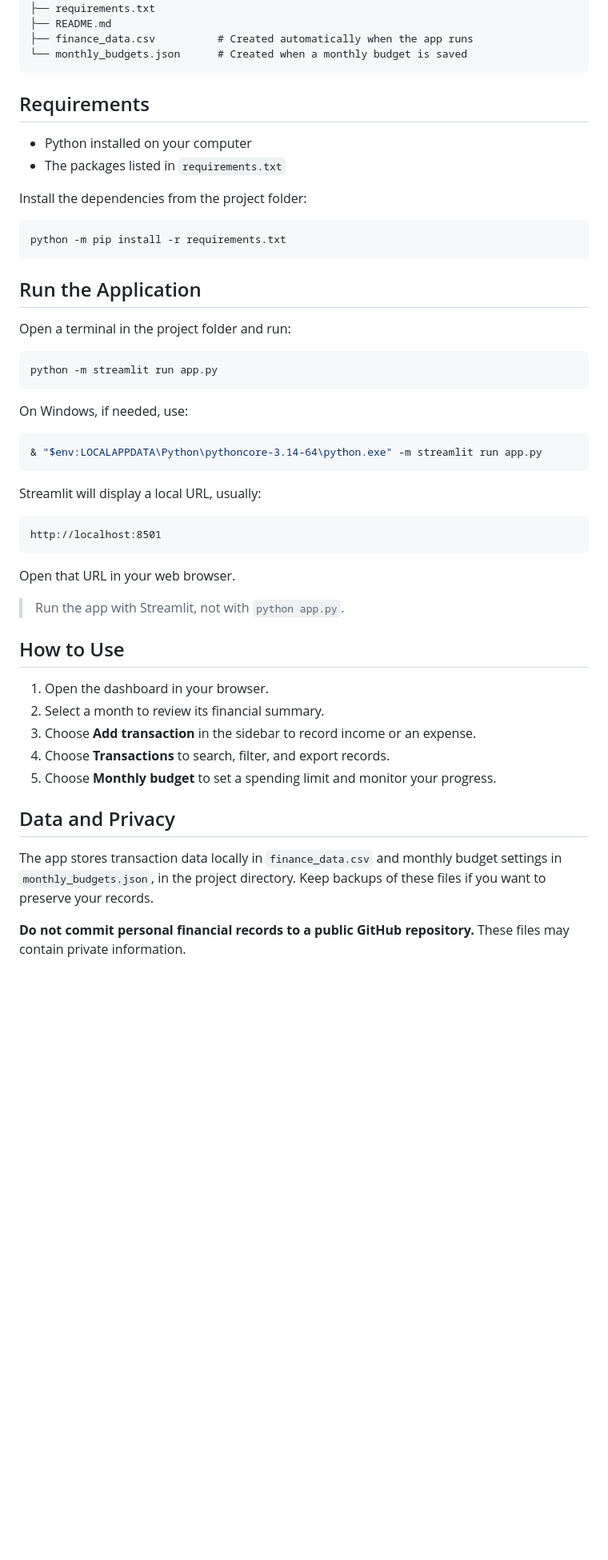
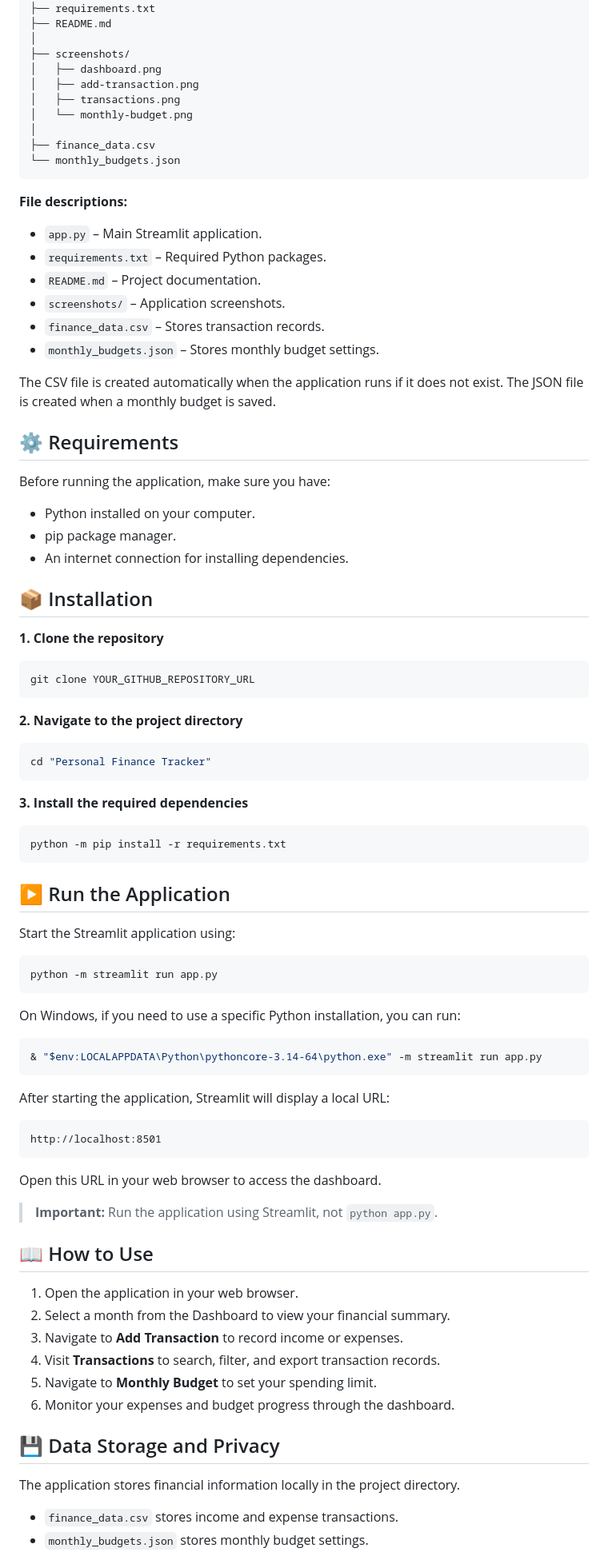
Before and after one commit to rajdeep09-kaur/Personal-Finance-Tracker, a Markdown page: README.md, the part around one of its changes. Shown at 80% size. GitHub-like rendering; blank space fills up the shorter version.

Commit message:
Initial commit - Personal Finance Tracker

````diff
--- a/README.md
+++ b/README.md
@@ -26,56 +49,93 @@ Personal Finance Tracker/
 ├── app.py
 ├── requirements.txt
 ├── README.md
-├── finance_data.csv          # Created automatically when the app runs
-└── monthly_budgets.json      # Created when a monthly budget is saved
+│
+├── screenshots/
+│   ├── dashboard.png
+│   ├── add-transaction.png
+│   ├── transactions.png
+│   └── monthly-budget.png
+│
+├── finance_data.csv
+└── monthly_budgets.json
 ```
 
-## Requirements
+**File descriptions:**
 
-- Python installed on your computer
-- The packages listed in `requirements.txt`
+- `app.py` – Main Streamlit application.
+- `requirements.txt` – Required Python packages.
+- `README.md` – Project documentation.
+- `screenshots/` – Application screenshots.
+- `finance_data.csv` – Stores transaction records.
+- `monthly_budgets.json` – Stores monthly budget settings.
 
-Install the dependencies from the project folder:
+The CSV file is created automatically when the application runs if it does not exist. The JSON file is created when a monthly budget is saved.
+
+## ⚙️ Requirements
+
+Before running the application, make sure you have:
+
+- Python installed on your computer.
+- pip package manager.
+- An internet connection for installing dependencies.
+
+## 📦 Installation
+
+**1. Clone the repository**
+
+```bash
+git clone YOUR_GITHUB_REPOSITORY_URL
+```
+
+**2. Navigate to the project directory**
+
+```bash
+cd "Personal Finance Tracker"
+```
+
+**3. Install the required dependencies**
 
 ```bash
 python -m pip install -r requirements.txt
 ```
 
-## Run the Application
+## ▶️ Run the Application
 
-Open a terminal in the project folder and run:
+Start the Streamlit application using:
 
 ```bash
 python -m streamlit run app.py
 ```
 
-On Windows, if needed, use:
+On Windows, if you need to use a specific Python installation, you can run:
 
 ```powershell
 & "$env:LOCALAPPDATA\Python\pythoncore-3.14-64\python.exe" -m streamlit run app.py
 ```
 
-Streamlit will display a local URL, usually:
+After starting the application, Streamlit will display a local URL:
 
 ```text
 http://localhost:8501
 ```
 
-Open that URL in your web browser.
+Open this URL in your web browser to access the dashboard.
 
-> Run the app with Streamlit, not with `python app.py`.
+> **Important:** Run the application using Streamlit, not `python app.py`.
 
-## How to Use
+## 📖 How to Use
 
-1. Open the dashboard in your browser.
-2. Select a month to review its financial summary.
-3. Choose **Add transaction** in the sidebar to record income or an expense.
-4. Choose **Transactions** to search, filter, and export records.
-5. Choose **Monthly budget** to set a spending limit and monitor your progress.
+1. Open the application in your web browser.
+2. Select a month from the Dashboard to view your financial summary.
+3. Navigate to **Add Transaction** to record income or expenses.
+4. Visit **Transactions** to search, filter, and export transaction records.
+5. Navigate to **Monthly Budget** to set your spending limit.
+6. Monitor your expenses and budget progress through the dashboard.
 
-## Data and Privacy
+## 💾 Data Storage and Privacy
 
-The app stores transaction data locally in `finance_data.csv` and monthly budget settings in `monthly_budgets.json`, in the project directory. Keep backups of these files if you want to preserve your records.
+The application stores financial information locally in the project directory.
 
-**Do not commit personal financial records to a public GitHub repository.** These files may contain private information.
+- `finance_data.csv` stores income and expense transactions.
+- `monthly_budgets.json` stores monthly budget settings.
 
````
Also changed, not shown: other parts of README.md (+69 -22 lines), budget.png (added), dashbord.png (added), history.png (added), transaction.png (added), 4 other files.
